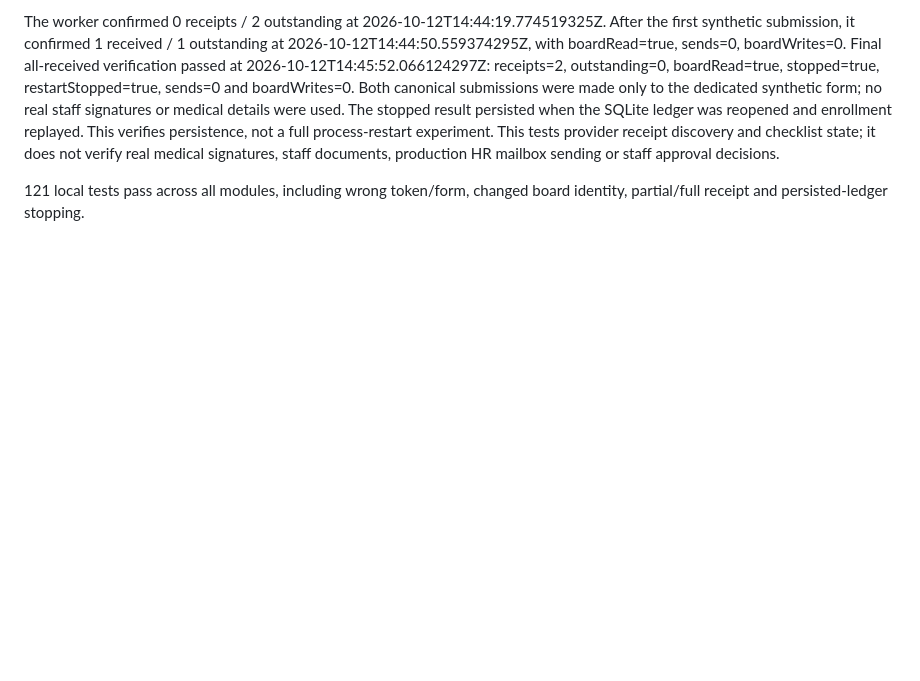
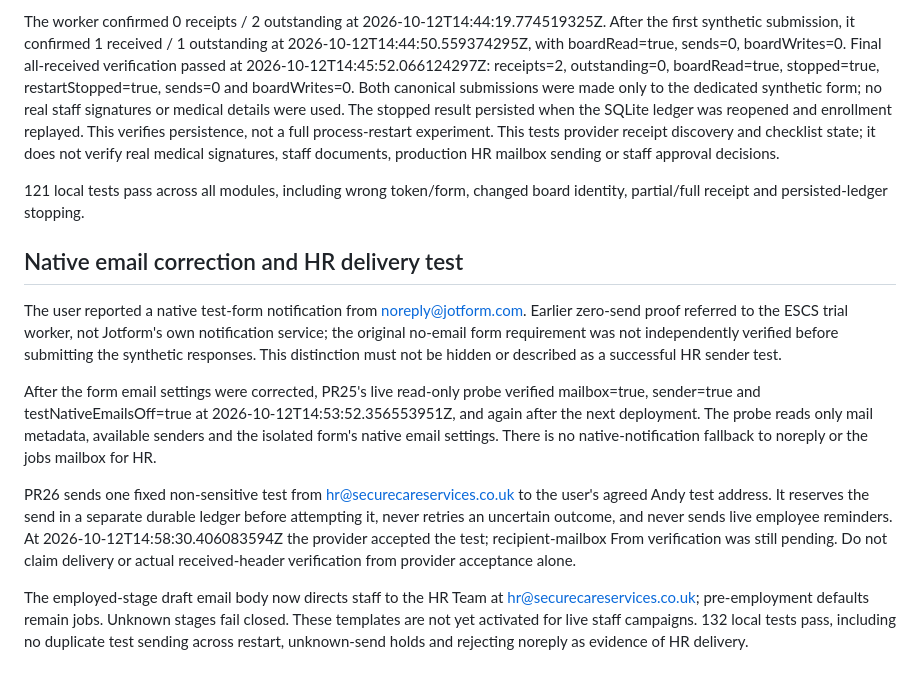
Before and after one commit to acnotpc/ESCS, a Markdown page: RECRUITMENT_CHECKLIST_SETUP.md, the part around the change. GitHub-like rendering; blank space fills up the shorter version.

Commit message:
Record native email fix and precise HR send verification state

```diff
--- a/RECRUITMENT_CHECKLIST_SETUP.md
+++ b/RECRUITMENT_CHECKLIST_SETUP.md
@@ -197,3 +197,30 @@ documents, production HR mailbox sending or staff approval decisions.
 
 121 local tests pass across all modules, including wrong token/form, changed
 board identity, partial/full receipt and persisted-ledger stopping.
+
+## Native email correction and HR delivery test
+
+The user reported a native test-form notification from noreply@jotform.com.
+Earlier zero-send proof referred to the ESCS trial worker, not Jotform's own
+notification service; the original no-email form requirement was not independently
+verified before submitting the synthetic responses. This distinction must not be
+hidden or described as a successful HR sender test.
+
+After the form email settings were corrected, PR25's live read-only probe verified
+mailbox=true, sender=true and testNativeEmailsOff=true at
+2026-10-12T14:53:52.356553951Z, and again after the next deployment. The probe reads
+only mail metadata, available senders and the isolated form's native email settings.
+There is no native-notification fallback to noreply or the jobs mailbox for HR.
+
+PR26 sends one fixed non-sensitive test from hr@securecareservices.co.uk to the
+user's agreed Andy test address. It reserves the send in a separate durable ledger
+before attempting it, never retries an uncertain outcome, and never sends live
+employee reminders. At 2026-10-12T14:58:30.406083594Z the provider accepted the
+test; recipient-mailbox From verification was still pending. Do not claim delivery
+or actual received-header verification from provider acceptance alone.
+
+The employed-stage draft email body now directs staff to the HR Team at
+hr@securecareservices.co.uk; pre-employment defaults remain jobs. Unknown stages
+fail closed. These templates are not yet activated for live staff campaigns.
+132 local tests pass, including no duplicate test sending across restart,
+unknown-send holds and rejecting noreply as evidence of HR delivery.
```
